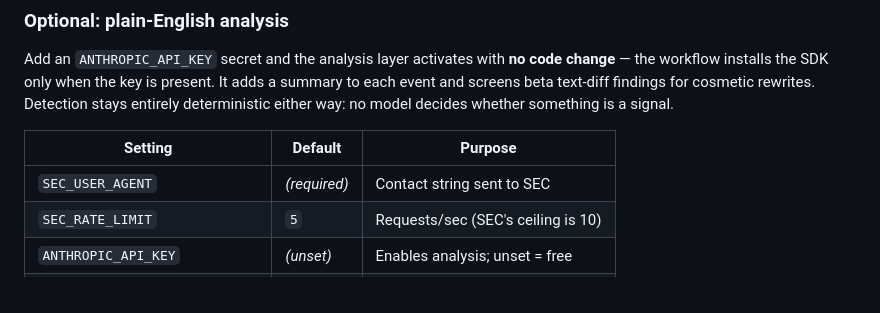
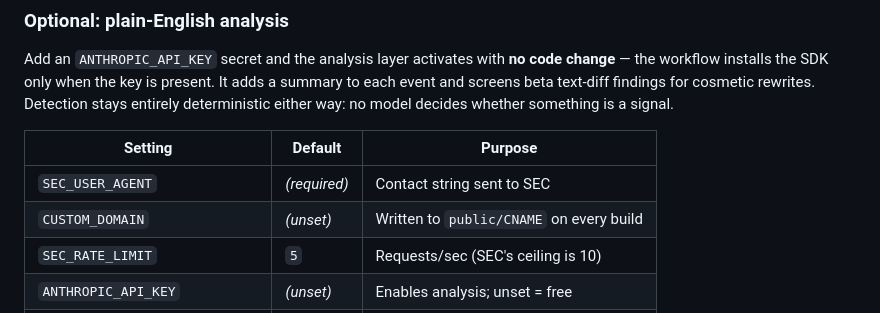
Before and after one commit to srinivasledger/filing-signals, a Markdown page: README.md, the part around one of its changes. GitHub-like rendering.

```diff
--- a/README.md
+++ b/README.md
@@ -114,6 +114,7 @@ decides whether something is a signal.
 | Setting | Default | Purpose |
 |---|---|---|
 | `SEC_USER_AGENT` | *(required)* | Contact string sent to SEC |
+| `CUSTOM_DOMAIN` | *(unset)* | Written to `public/CNAME` on every build |
 | `SEC_RATE_LIMIT` | `5` | Requests/sec (SEC's ceiling is 10) |
 | `ANTHROPIC_API_KEY` | *(unset)* | Enables analysis; unset = free |
 | `MAX_BACKFILL_DAYS` | `10` | Cap on catch-up work per run |
```
Also changed, not shown: other parts of README.md (+3 -3 lines).
